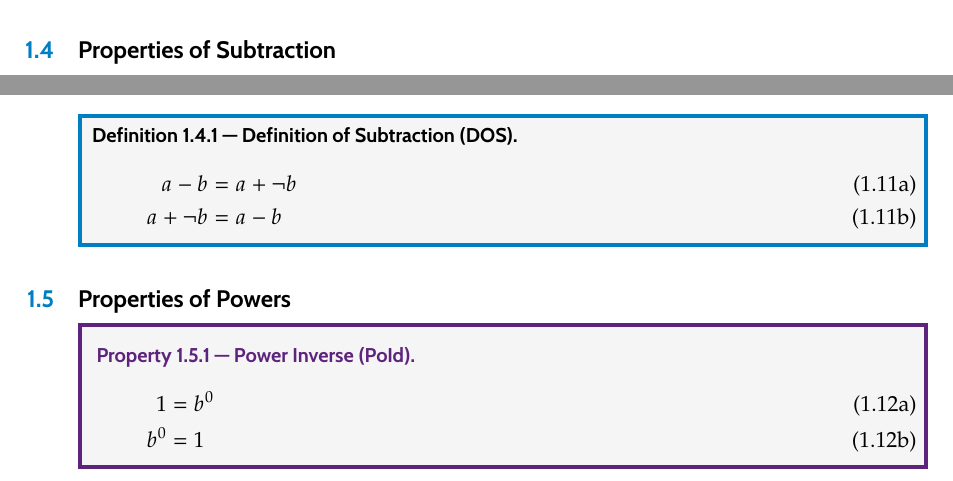
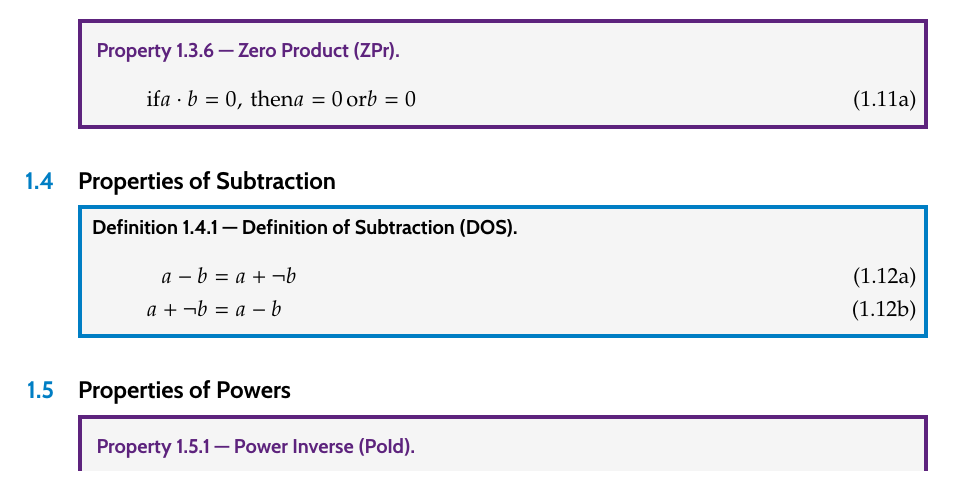
Before and after one commit to latexstudio/MathNoteBook, a LaTeX document (c-properties.tex): two parts of pages 2 and 3 of 4 before the commit and part of page 3 of 4 after it, the two joined at a grey line, cut at the place of the change. Compiled offline with pdfLaTeX.

Commit message:
Updates to properties

```diff
--- a/c-properties.tex
+++ b/c-properties.tex
@@ -146,6 +146,16 @@ a \cdot \alert{a^{-1}} &= 1 \label{eq:mi2}
 \end{subequations}
 \end{property}
 
+%-=-=-= DEFINITION
+\begin{property}[Zero Product (ZPr)]\index{Property!Zero Product}
+\begin{subequations}
+\begin{align}
+\text{if} a \cdot b =0, \,\text{then} a=0 \,\text{or} b=0 \label{eq:zpr}
+\end{align}
+\end{subequations}
+\end{property}
+
+
 %-=-=-=-=-=-=-=-=-=-=-=-=-=-=-=-=-=-=-=-=-=-=-=-=
 %	SECTION:
 %-=-=-=-=-=-=-=-=-=-=-=-=-=-=-=-=-=-=-=-=-=-=-=-=
```
